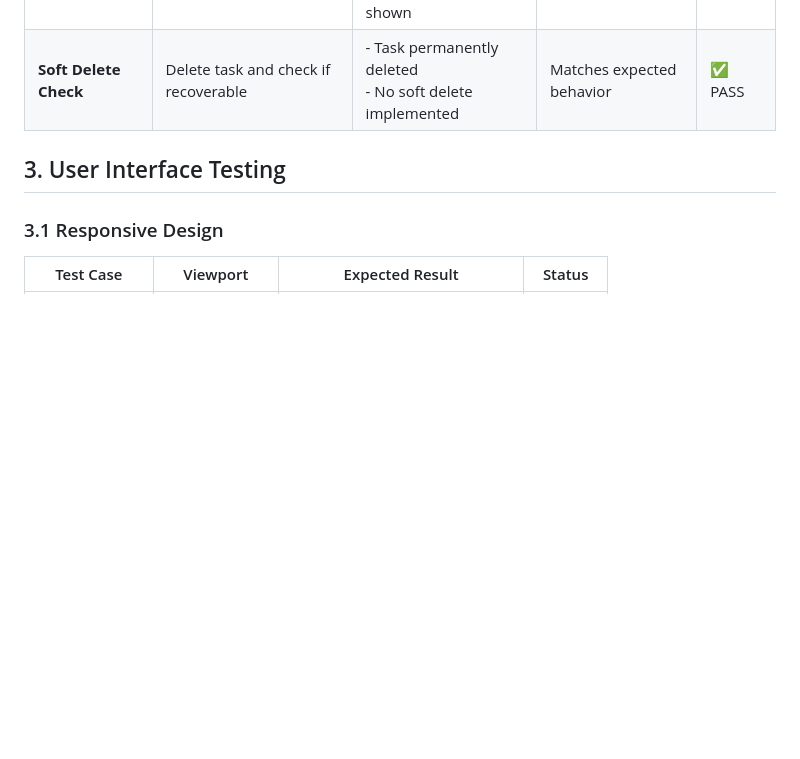
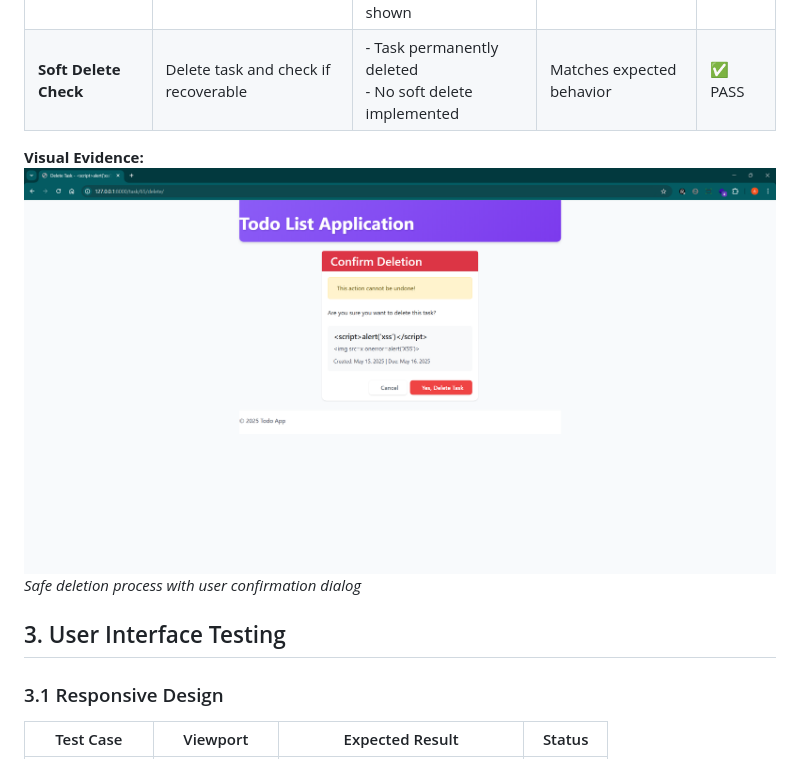
Before and after one commit to aransys/Project-3, a Markdown page: testing.md, the part around the change printed below. Drawn GitHub-style; blank space fills up the shorter version.

```diff
--- a/testing.md
+++ b/testing.md
@@ -92,6 +107,10 @@ python manage.py runserver
 | --------------------- | --------------------------------------------- | ----------------------------------------------------------------------------------------------------------------------- | ------------------------- | ------- |
 | **Task Deletion**     | 1. Click delete button<br>2. Confirm deletion | - Confirmation dialog appears<br>- Task removed from database<br>- No longer visible in list<br>- Success message shown | Safe deletion process     | ✅ PASS |
 | **Soft Delete Check** | Delete task and check if recoverable          | - Task permanently deleted<br>- No soft delete implemented                                                              | Matches expected behavior | ✅ PASS |
+
+**Visual Evidence:**
+![Delete Confirmation](/docs/screenshots/crud/delete_task.png)
+_Safe deletion process with user confirmation dialog_
 
 ## 3. User Interface Testing
 
```
Also changed, not shown: other parts of testing.md (+15 -0 lines), docs/screenshots/crud/create_task.png (renamed from docs/screenshots/crud/add_task.png), docs/screenshots/crud/task_complete.png (added), docs/screenshots/crud/update_task.png (added).
